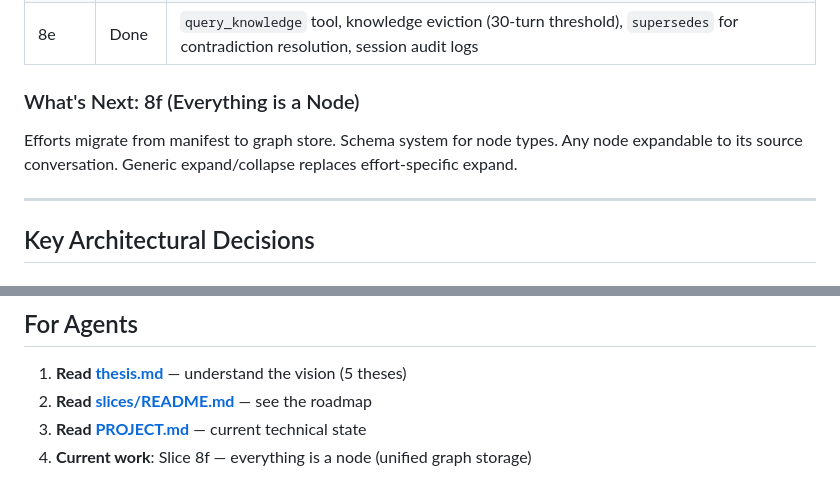
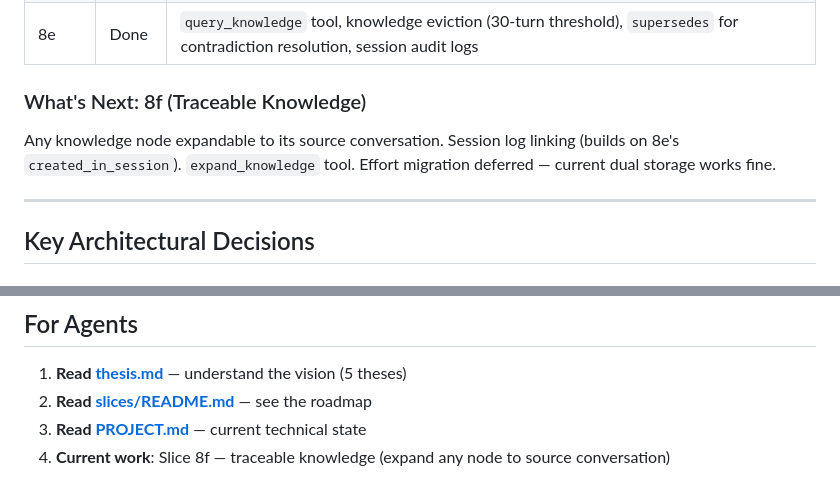
Before and after one commit to AlexZan/knowledge-network, a Markdown page: docs/JOURNEY.md, 2 parts joined by grey strips. Drawn GitHub-style.

```diff
--- a/docs/JOURNEY.md
+++ b/docs/JOURNEY.md
@@ -28,9 +28,9 @@ Slices 1-7 built the memory system. Slices 8a-8d added the knowledge graph (stor
 | 8c+8d | Done | Auto-linking (keyword overlap + LLM classification), confidence from topology (low/medium/high/contested) |
 | 8e | Done | `query_knowledge` tool, knowledge eviction (30-turn threshold), `supersedes` for contradiction resolution, session audit logs |
 
-### What's Next: 8f (Everything is a Node)
+### What's Next: 8f (Traceable Knowledge)
 
-Efforts migrate from manifest to graph store. Schema system for node types. Any node expandable to its source conversation. Generic expand/collapse replaces effort-specific expand.
+Any knowledge node expandable to its source conversation. Session log linking (builds on 8e's `created_in_session`). `expand_knowledge` tool. Effort migration deferred — current dual storage works fine.
 
 ---
 
@@ -81,4 +81,4 @@ Analyzed all tool call patterns for optimization opportunities. Only one always-
 1. **Read [thesis.md](thesis.md)** — understand the vision (5 theses)
 2. **Read [slices/README.md](slices/README.md)** — see the roadmap
 3. **Read [PROJECT.md](PROJECT.md)** — current technical state
-4. **Current work**: Slice 8f — everything is a node (unified graph storage)
+4. **Current work**: Slice 8f — traceable knowledge (expand any node to source conversation)
```
Also changed, not shown: docs/slices/README.md (+12 -21 lines).
